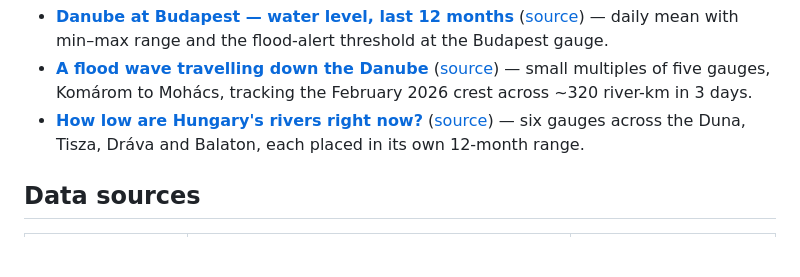
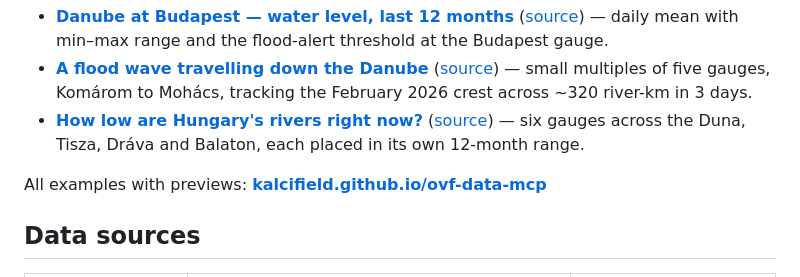
Before and after one commit to kalcifield/ovf-data-mcp, a Markdown page: README.md, the part around the change. Drawn GitHub-style; blank space fills up the shorter version.

Commit message:
docs: add example-gallery landing page for GitHub Pages
Card grid with thumbnails at the site root, linked from README and set
as the repo homepage.

Co-Authored-By: Claude Fable 5 <noreply@anthropic.com>

```diff
--- a/README.md
+++ b/README.md
@@ -71,6 +71,8 @@ More examples, each built the same way:
 - **[How low are Hungary's rivers right now?](https://kalcifield.github.io/ovf-data-mcp/examples/rivers-drought-scoreboard.html)**
   ([source](docs/examples/rivers-drought-scoreboard.html)) — six gauges across the
   Duna, Tisza, Dráva and Balaton, each placed in its own 12-month range.
+
+All examples with previews: **[kalcifield.github.io/ovf-data-mcp](https://kalcifield.github.io/ovf-data-mcp/)**
 
 ## Data sources
 
```
Also changed, not shown: docs/examples/danube-flood-wave.png (added), docs/examples/rivers-drought-scoreboard.png (added), 1 other file.
